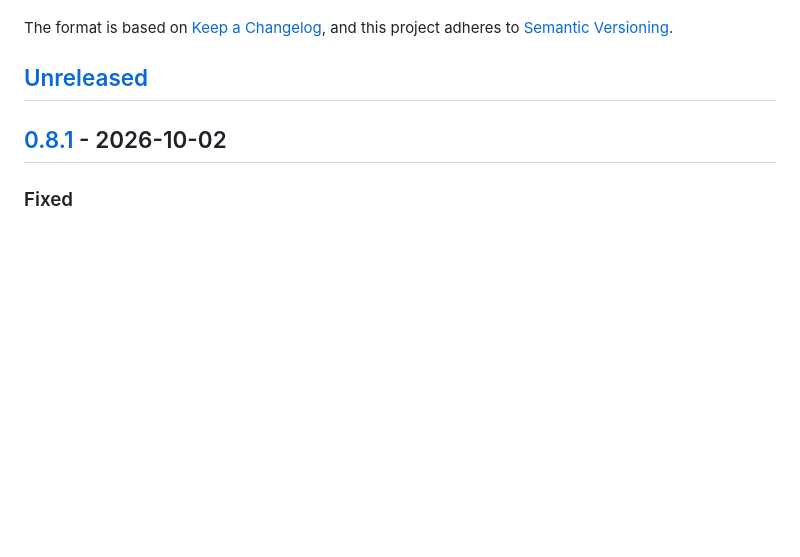
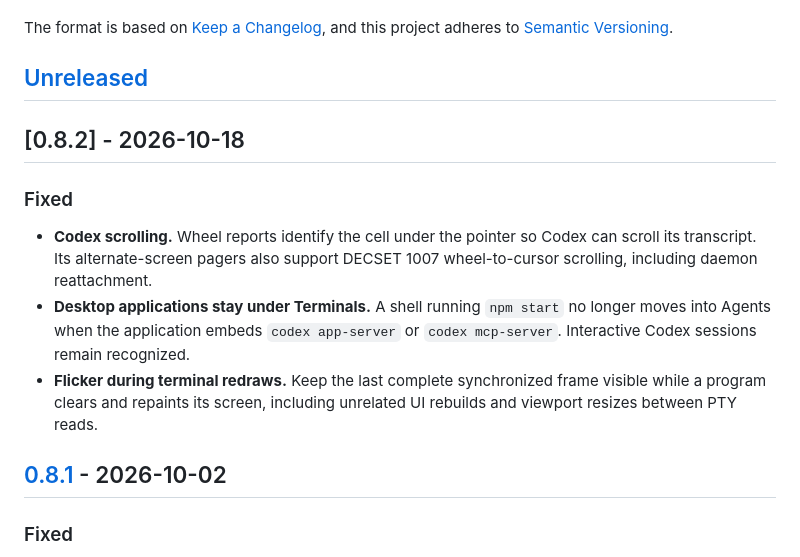
Before and after one commit to alangmartini/unshit-agentic-terminal-manager, a Markdown page: CHANGELOG.md, the part around the change. Rendered like a GitHub page; blank space fills up the shorter version.

```diff
--- a/CHANGELOG.md
+++ b/CHANGELOG.md
@@ -6,6 +6,20 @@ The format is based on [Keep a Changelog](https://keepachangelog.com/en/1.0.0/),
 and this project adheres to [Semantic Versioning](https://semver.org/spec/v2.0.0.html).
 
 ## [Unreleased]
+
+## [0.8.2] - 2026-10-18
+
+### Fixed
+
+- **Codex scrolling.** Wheel reports identify the cell under the pointer so
+  Codex can scroll its transcript. Its alternate-screen pagers also support
+  DECSET 1007 wheel-to-cursor scrolling, including daemon reattachment.
+- **Desktop applications stay under Terminals.** A shell running `npm start`
+  no longer moves into Agents when the application embeds `codex app-server`
+  or `codex mcp-server`. Interactive Codex sessions remain recognized.
+- **Flicker during terminal redraws.** Keep the last complete synchronized
+  frame visible while a program clears and repaints its screen, including
+  unrelated UI rebuilds and viewport resizes between PTY reads.
 
 ## [0.8.1] - 2026-10-02
 
```
Also changed, not shown: changelog.d/unreleased/233-codex-wheel-scroll.md (deleted, +0 -18 lines).
